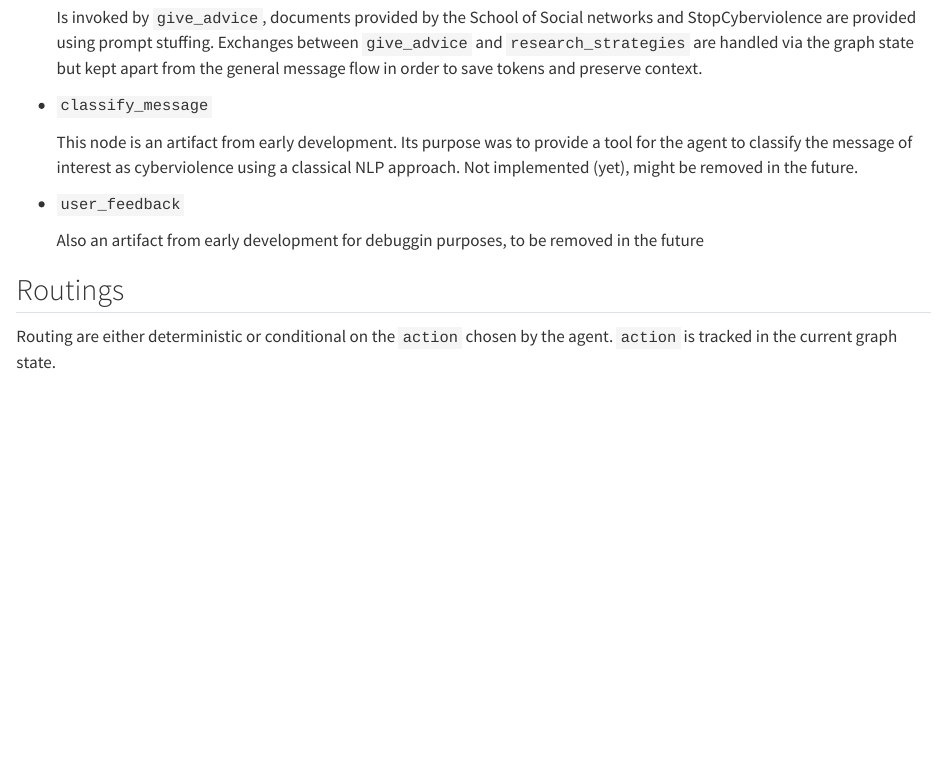
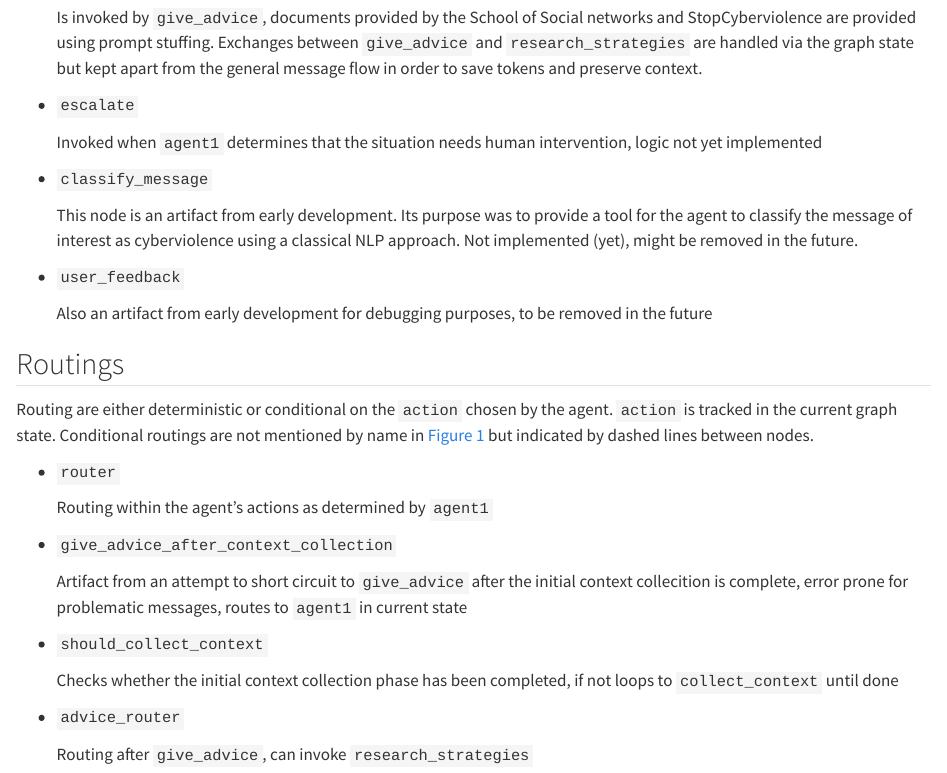
Before and after one commit to dataforgoodfr/13_stop_cyberviolence, a Quarto document (chatbot/doc/agent.qmd): the page in a window 1100 px wide, from 1260 px down. Rendered offline with R 4.5, knitr and Pandoc in place of Quarto, with nearby package versions.

Commit message:
doc: update

```diff
--- a/chatbot/doc/agent.qmd
+++ b/chatbot/doc/agent.qmd
@@ -43,6 +43,10 @@ are also defined in `service1.py` as `TypedDict`.
 
     Is invoked by `give_advice`, documents provided by the School of Social networks and StopCyberviolence are provided using prompt stuffing. Exchanges between `give_advice` and `research_strategies` are handled via the graph state but kept apart from the general message flow in order to save tokens and preserve context.
 
+- `escalate`
+
+    Invoked when `agent1` determines that the situation needs human intervention, logic not yet implemented
+
 - `classify_message`
 
     This node is an artifact from early development. Its purpose was to provide a tool for the agent to classify the message of interest as cyberviolence using a classical NLP approach.
@@ -50,8 +54,26 @@ are also defined in `service1.py` as `TypedDict`.
 
 - `user_feedback`
 
-    Also an artifact from early development for debuggin purposes, to be removed in the future
+    Also an artifact from early development for debugging purposes, to be removed in the future
 
 ## Routings
 
 Routing are either deterministic or conditional on the `action` chosen by the agent. `action` is tracked in the current graph state.
+Conditional routings are not mentioned by name in @fig-agentlayout but indicated by dashed lines between nodes.
+
+- `router`
+
+  Routing within the agent's actions as determined by `agent1`
+
+
+- `give_advice_after_context_collection`
+
+  Artifact from an attempt to short circuit to `give_advice` after the initial context collecition is complete, error prone for problematic messages, routes to `agent1` in current state
+
+- `should_collect_context`
+
+  Checks whether the initial context collection phase has been completed, if not loops to `collect_context` until done
+
+- `advice_router`
+
+  Routing after `give_advice`, can invoke `research_strategies`
```
Also changed, not shown: chatbot/doc/deployment.qmd (+1 -1 lines).
